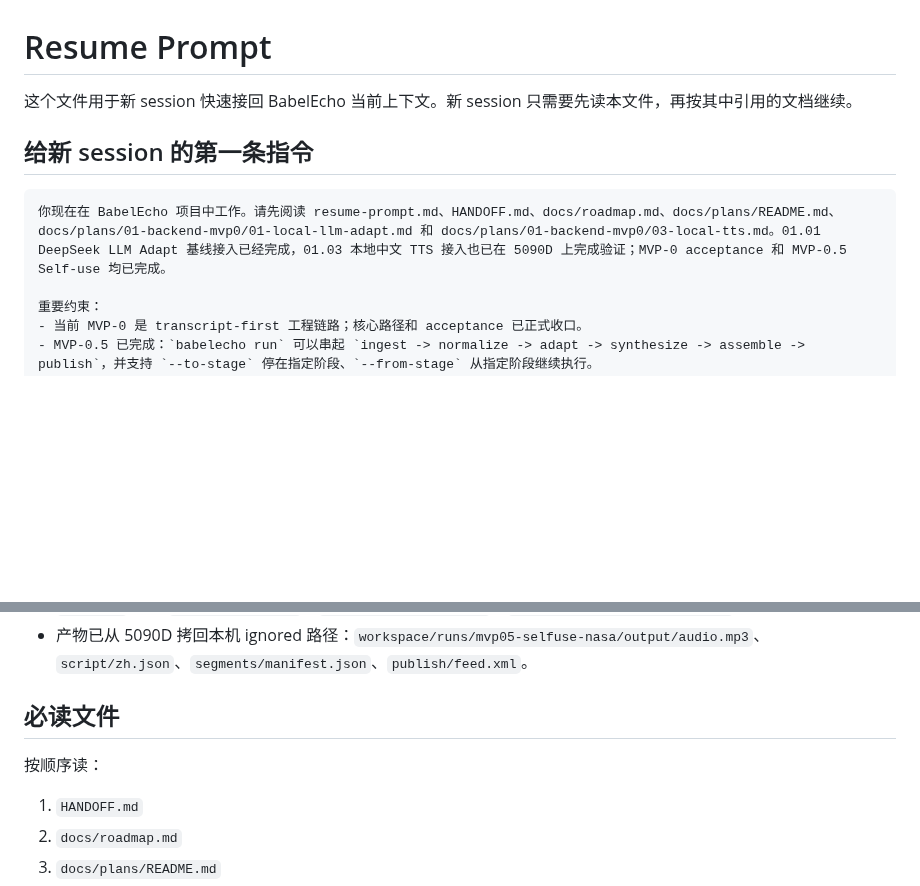
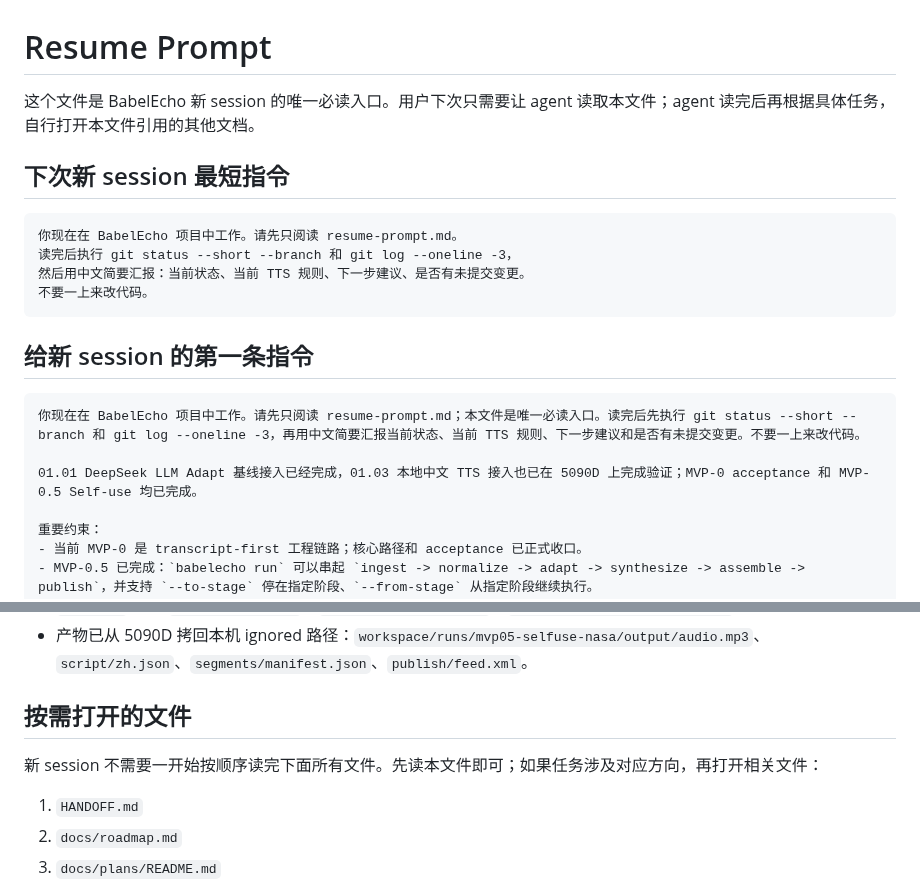
Before and after one commit to firegnu/BabelEcho, a Markdown page: resume-prompt.md, 2 parts joined by grey strips. GitHub-like rendering; blank space fills up the shorter version.

Commit message:
docs: make resume prompt self-contained

````diff
--- a/resume-prompt.md
+++ b/resume-prompt.md
@@ -1,11 +1,22 @@
 # Resume Prompt
 
-这个文件用于新 session 快速接回 BabelEcho 当前上下文。新 session 只需要先读本文件，再按其中引用的文档继续。
+这个文件是 BabelEcho 新 session 的唯一必读入口。用户下次只需要让 agent 读取本文件；agent 读完后再根据具体任务，自行打开本文件引用的其他文档。
+
+## 下次新 session 最短指令
+
+```text
+你现在在 BabelEcho 项目中工作。请先只阅读 resume-prompt.md。
+读完后执行 git status --short --branch 和 git log --oneline -3，
+然后用中文简要汇报：当前状态、当前 TTS 规则、下一步建议、是否有未提交变更。
+不要一上来改代码。
+```
 
 ## 给新 session 的第一条指令
 
 ```text
-你现在在 BabelEcho 项目中工作。请先阅读 resume-prompt.md、HANDOFF.md、docs/roadmap.md、docs/plans/README.md、docs/plans/01-backend-mvp0/01-local-llm-adapt.md 和 docs/plans/01-backend-mvp0/03-local-tts.md。01.01 DeepSeek LLM Adapt 基线接入已经完成，01.03 本地中文 TTS 接入也已在 5090D 上完成验证；MVP-0 acceptance 和 MVP-0.5 Self-use 均已完成。
+你现在在 BabelEcho 项目中工作。请先只阅读 resume-prompt.md；本文件是唯一必读入口。读完后先执行 git status --short --branch 和 git log --oneline -3，再用中文简要汇报当前状态、当前 TTS 规则、下一步建议和是否有未提交变更。不要一上来改代码。
+
+01.01 DeepSeek LLM Adapt 基线接入已经完成，01.03 本地中文 TTS 接入也已在 5090D 上完成验证；MVP-0 acceptance 和 MVP-0.5 Self-use 均已完成。
 
 重要约束：
 - 当前 MVP-0 是 transcript-first 工程链路；核心路径和 acceptance 已正式收口。
@@ -143,9 +154,9 @@ MVP-0.5 self-use acceptance 已在 5090D 上完成：
 - `run.json` 输出 `status=succeeded`、`from_stage=synthesize`；`workspace/published/feed.xml` 已生成。
 - 产物已从 5090D 拷回本机 ignored 路径：`workspace/runs/mvp05-selfuse-nasa/output/audio.mp3`、`script/zh.json`、`segments/manifest.json`、`publish/feed.xml`。
 
-## 必读文件
+## 按需打开的文件
 
-按顺序读：
+新 session 不需要一开始按顺序读完下面所有文件。先读本文件即可；如果任务涉及对应方向，再打开相关文件：
 
 1. `HANDOFF.md`
 2. `docs/roadmap.md`
````
